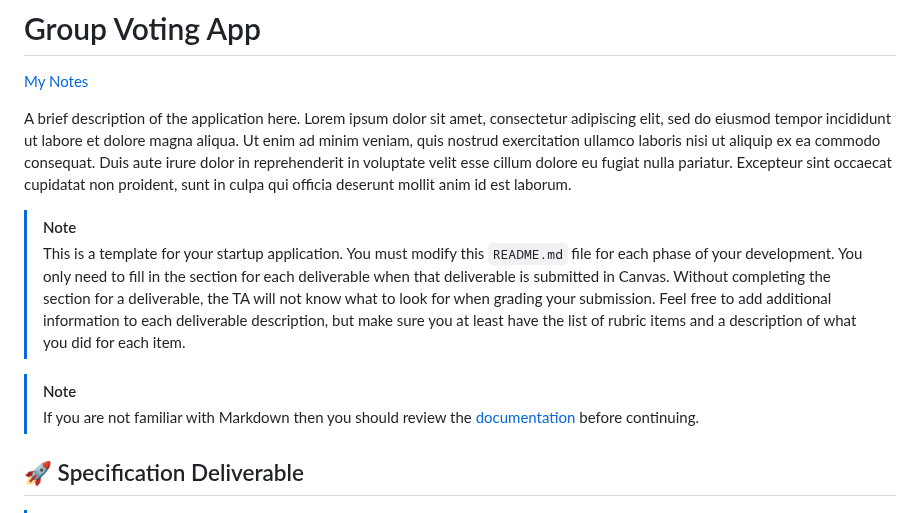
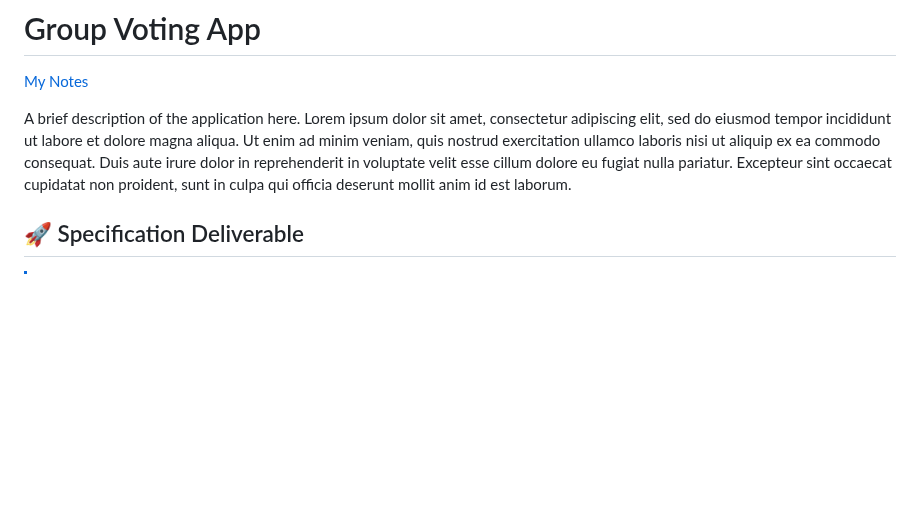
Before and after one commit to N-C-04/startup, a Markdown page: README.md, the part around the change. GitHub-like rendering; blank space fills up the shorter version.

Commit message:
erased extra things

```diff
--- a/README.md
+++ b/README.md
@@ -4,11 +4,6 @@
 
 A brief description of the application here. Lorem ipsum dolor sit amet, consectetur adipiscing elit, sed do eiusmod tempor incididunt ut labore et dolore magna aliqua. Ut enim ad minim veniam, quis nostrud exercitation ullamco laboris nisi ut aliquip ex ea commodo consequat. Duis aute irure dolor in reprehenderit in voluptate velit esse cillum dolore eu fugiat nulla pariatur. Excepteur sint occaecat cupidatat non proident, sunt in culpa qui officia deserunt mollit anim id est laborum.
 
-> [!NOTE]
-> This is a template for your startup application. You must modify this `README.md` file for each phase of your development. You only need to fill in the section for each deliverable when that deliverable is submitted in Canvas. Without completing the section for a deliverable, the TA will not know what to look for when grading your submission. Feel free to add additional information to each deliverable description, but make sure you at least have the list of rubric items and a description of what you did for each item.
-
-> [!NOTE]
-> If you are not familiar with Markdown then you should review the [documentation](https://docs.github.com/en/get-started/writing-on-github/getting-started-with-writing-and-formatting-on-github/basic-writing-and-formatting-syntax) before continuing.
 
 ## 🚀 Specification Deliverable
 
```
